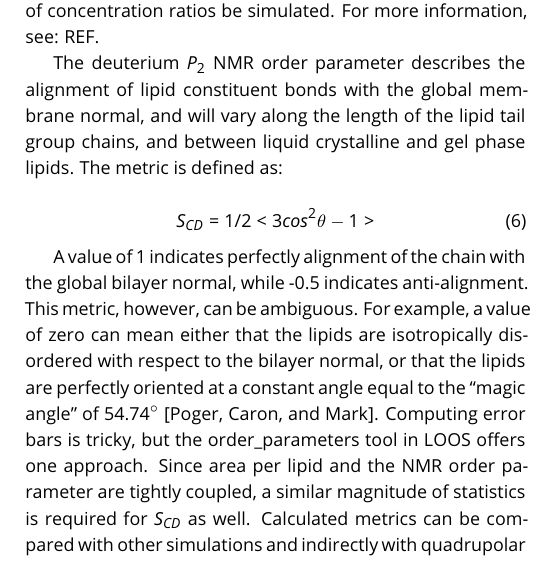
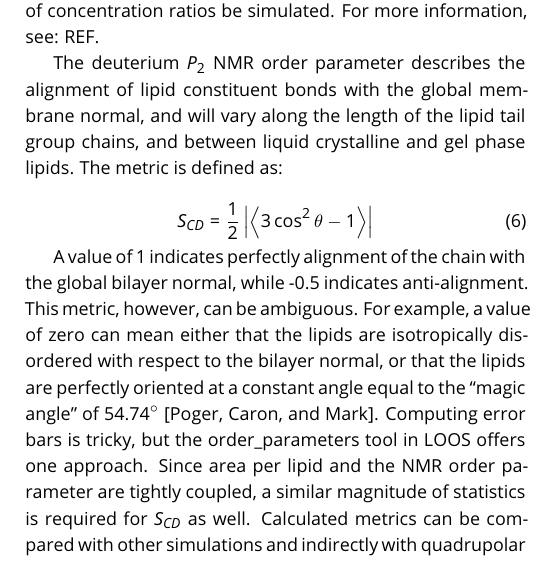
Before and after one commit to davesmith4398/best_practice_membranes, a LaTeX document (membranes.tex): part of one column of page 7 of 17, cut so that both start at the same text. Compiled offline with pdfLaTeX.

Commit message:
fixed equation format

```diff
--- a/membranes.tex
+++ b/membranes.tex
@@ -388,7 +388,7 @@ The metric is defined as:
 
 \begin{equation}
 	\label{e:partition}
-	S_{CD}=1/2<3cos^2\theta-1>
+	S_{CD}=\frac{1}{2} \left | \left<3\cos^2\theta-1 \right>\right|
 \end{equation}
 
 A value of 1 indicates perfectly alignment of the chain with the global bilayer normal, while -0.5 indicates anti-alignment.
```
Also changed, not shown: membranes.pdf.
